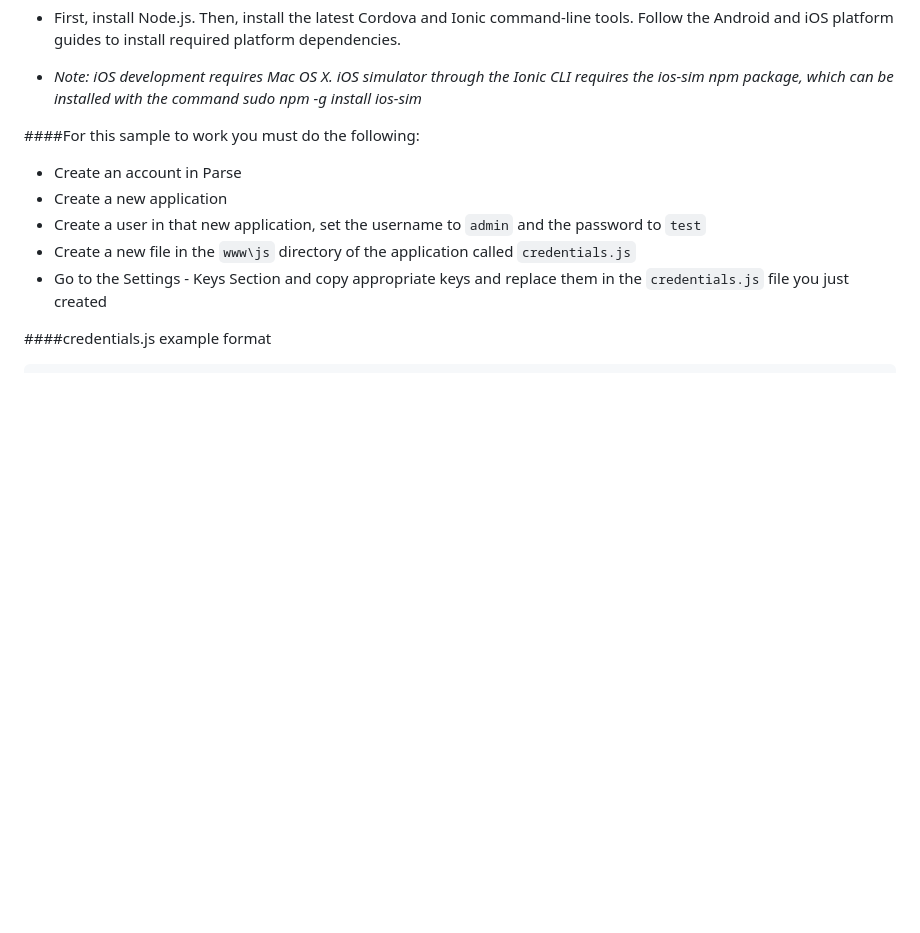
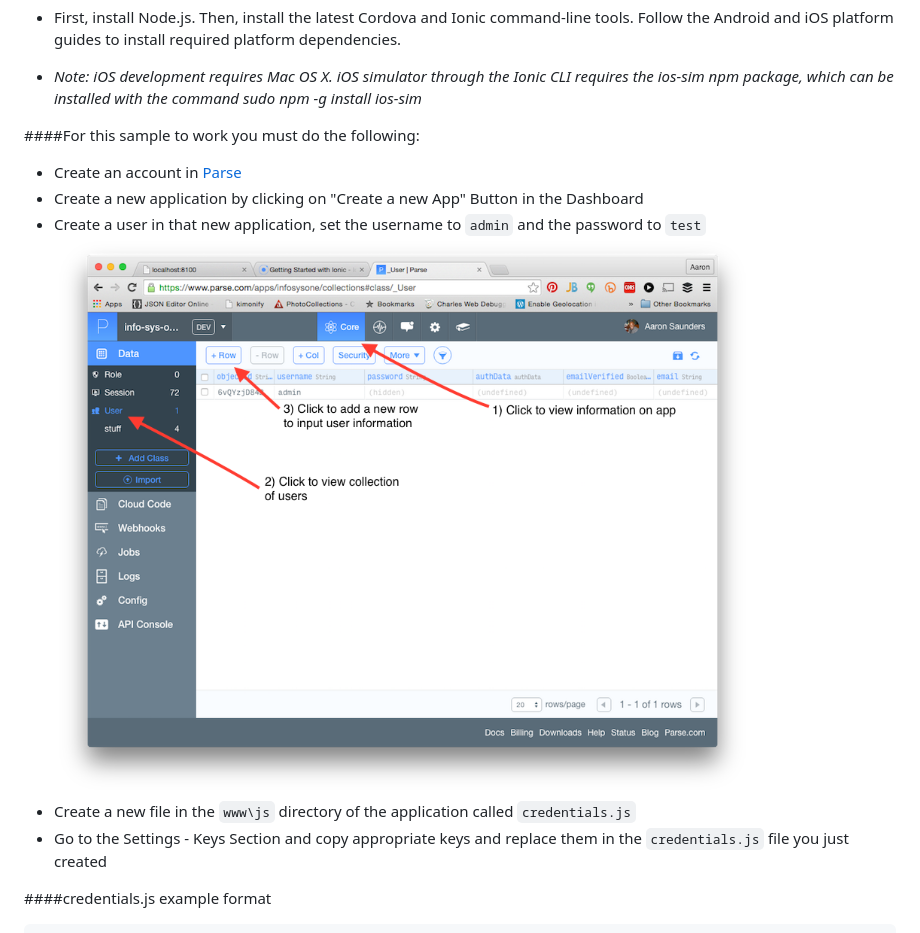
Before and after one commit to aaronksaunders/info-rest-api-ionic-sample, a Markdown page: readme.md, the part around the change. Drawn GitHub-style; pictures changed too: screenshots/Screenshot-Add-A-User.png (added); blank space fills up the shorter version.

Commit message:
updated the readme to explain how to create a user

```diff
--- a/readme.md
+++ b/readme.md
@@ -12,9 +12,10 @@ This sample shows how to use all of the HTTP verbs with the `$http` service avai
 
 ####For this sample to work you must do the following:
 
-+ Create an account in Parse
-+ Create a new application
++ Create an account in [Parse](https://www.parse.com/apps)
++ Create a new application by clicking on "Create a new App" Button in the Dashboard
 + Create a user in that new application, set the username to `admin` and the password to `test`
+![alt tag](screenshots/Screenshot-Add-A-User.png)
 + Create a new file in the `www\js` directory of the application called `credentials.js`
 + Go to the Settings - Keys Section and copy appropriate keys and replace them in the `credentials.js` file you just created
 
```
